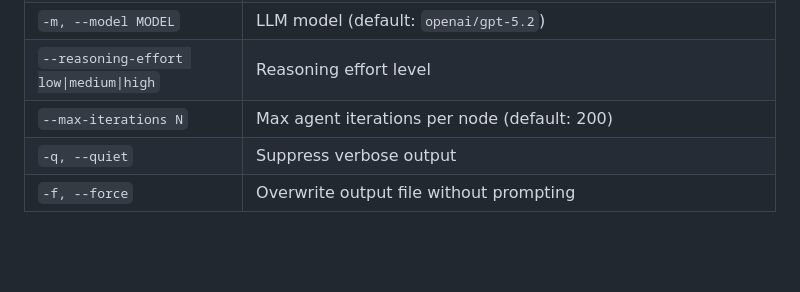
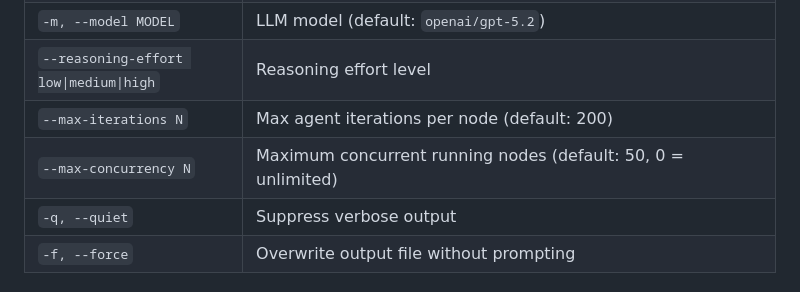
Before and after one commit to spoj/taskgraph, a Markdown page: SPEC_GUIDE.md, the part around the change. GitHub-like rendering; blank space fills up the shorter version.

```diff
--- a/SPEC_GUIDE.md
+++ b/SPEC_GUIDE.md
@@ -729,6 +729,7 @@ taskgraph run -o OUTPUT_DB [options]
 | `-m, --model MODEL` | LLM model (default: `openai/gpt-5.2`) |
 | `--reasoning-effort low\|medium\|high` | Reasoning effort level |
 | `--max-iterations N` | Max agent iterations per node (default: 200) |
+| `--max-concurrency N` | Maximum concurrent running nodes (default: 50, 0 = unlimited) |
 | `-q, --quiet` | Suppress verbose output |
 | `-f, --force` | Overwrite output file without prompting |
 
```
Also changed, not shown: AGENTS.md (+23 -5 lines).
